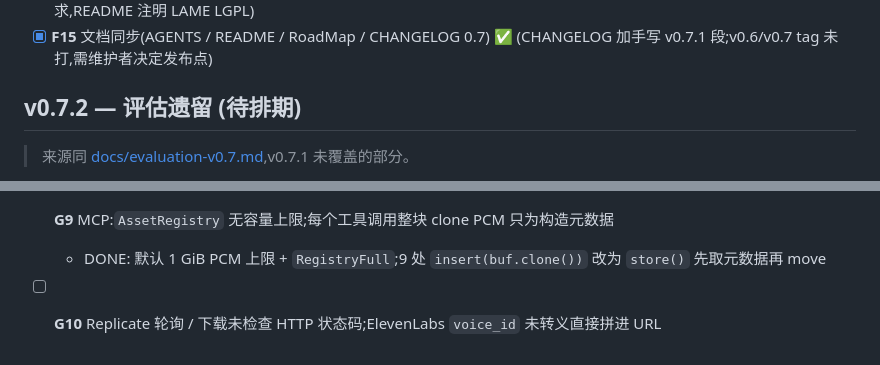
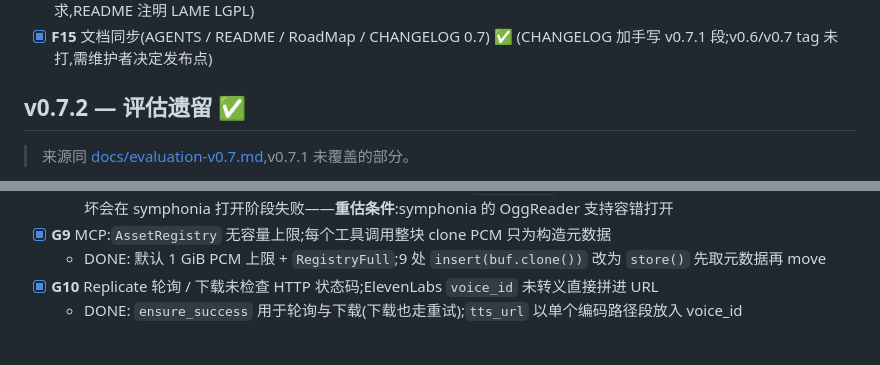
Before and after one commit to yuxuetr/phonon, a Markdown page: Todos.md, 2 parts joined by grey strips. Drawn GitHub-style.

Commit message:
docs(todos): mark G10 and v0.7.2 done

```diff
--- a/Todos.md
+++ b/Todos.md
@@ -114,7 +114,7 @@
 - [x] **F14** phonon-io 编码器 feature 开关(aac 默认关)+ docs.rs 元数据 ✅ (只给 aac 加 feature;mp3/flac/ogg 暂无关闭需求,README 注明 LAME LGPL)
 - [x] **F15** 文档同步(AGENTS / README / RoadMap / CHANGELOG 0.7) ✅ (CHANGELOG 加手写 v0.7.1 段;v0.6/v0.7 tag 未打,需维护者决定发布点)
 
-## v0.7.2 — 评估遗留 (待排期)
+## v0.7.2 — 评估遗留 ✅
 
 > 来源同 [docs/evaluation-v0.7.md](./docs/evaluation-v0.7.md),v0.7.1 未覆盖的部分。
 
@@ -138,4 +138,5 @@
     未覆盖:OGG 单页 CRC 损坏会在 symphonia 打开阶段失败——**重估条件**:symphonia 的 OggReader 支持容错打开
 - [x] **G9** MCP:`AssetRegistry` 无容量上限;每个工具调用整块 clone PCM 只为构造元数据
   - DONE: 默认 1 GiB PCM 上限 + `RegistryFull`;9 处 `insert(buf.clone())` 改为 `store()` 先取元数据再 move
-- [ ] **G10** Replicate 轮询 / 下载未检查 HTTP 状态码;ElevenLabs `voice_id` 未转义直接拼进 URL
+- [x] **G10** Replicate 轮询 / 下载未检查 HTTP 状态码;ElevenLabs `voice_id` 未转义直接拼进 URL
+  - DONE: `ensure_success` 用于轮询与下载(下载也走重试);`tts_url` 以单个编码路径段放入 voice_id
```
